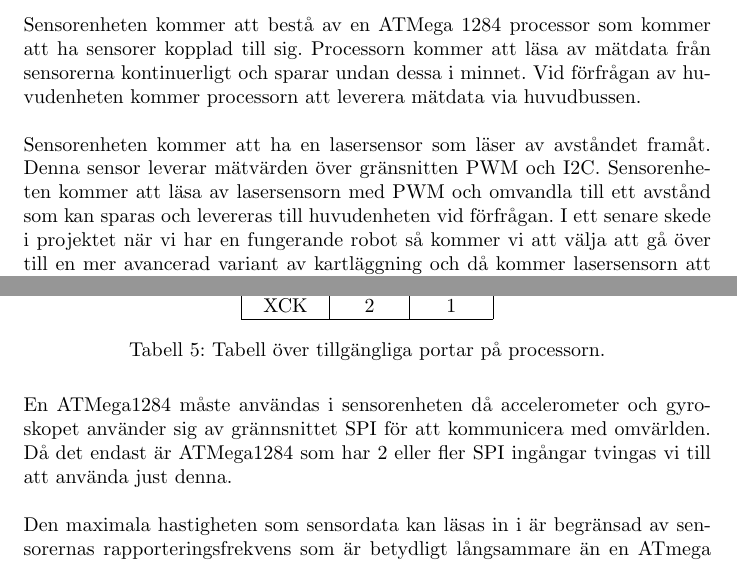
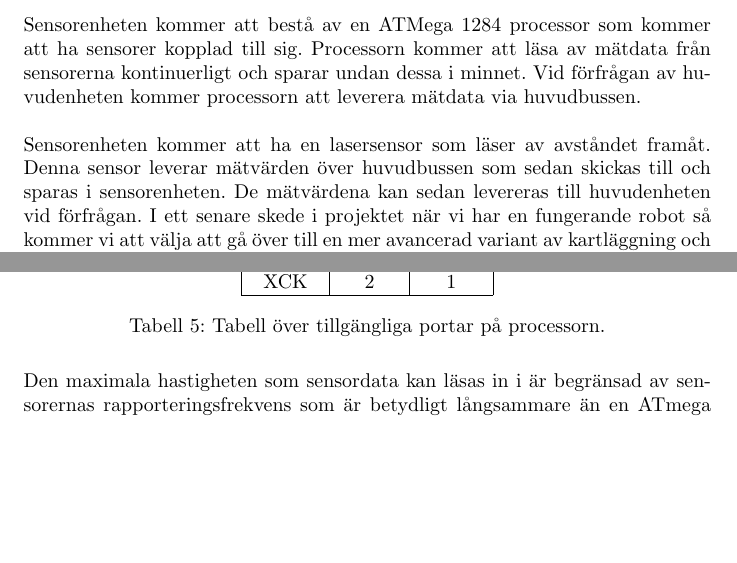
Before and after one commit to SebastianCallh/kartoffel-tsea29, a LaTeX document (docs/src/designspec.tex): two parts of pages 14 and 15 of 33, joined at a grey line, cut so that both start at the same text, the shorter picture padded with empty space. Compiled offline with pdfLaTeX.

Commit message:
Modified Huvudbuss image to include lasersensor and accelerogyro. Changed text in multiple places to include that the two previously mentioned modules are connected to the main bus and not the proccessor of the sensor module

```diff
--- a/docs/src/designspec.tex
+++ b/docs/src/designspec.tex
@@ -335,7 +335,7 @@ Sensorenheten kommer ha i uppgift att läsa in värden från sensorerna som finn
 
 Sensorenheten kommer att bestå av en ATMega 1284 processor som kommer att ha sensorer kopplad till sig. Processorn kommer att läsa av mätdata från sensorerna kontinuerligt och sparar undan dessa i minnet. Vid förfrågan av huvudenheten kommer processorn att leverera mätdata via huvudbussen.
 \newline\newline
-Sensorenheten kommer att ha en lasersensor som läser av avståndet framåt. Denna sensor leverar mätvärden över gränsnitten PWM och I2C. Sensorenheten kommer att läsa av lasersensorn med PWM och omvandla till ett avstånd som kan sparas och levereras till huvudenheten vid förfrågan. I ett senare skede i projektet när vi har en fungerande robot så kommer vi att välja att gå över till en mer avancerad variant av kartläggning och då kommer lasersensorn att rotera runt roboten. Detta för att kunna använda oss utav metoden raycasting när rummet ska kartläggas.
+Sensorenheten kommer att ha en lasersensor som läser av avståndet framåt. Denna sensor leverar mätvärden över huvudbussen som sedan skickas till och sparas i sensorenheten. De mätvärdena kan sedan levereras till huvudenheten vid förfrågan. I ett senare skede i projektet när vi har en fungerande robot så kommer vi att välja att gå över till en mer avancerad variant av kartläggning och då kommer lasersensorn att rotera runt roboten. Detta för att kunna använda oss utav metoden raycasting när rummet ska kartläggas.
 \newline\newline
 Sensorenheten kommer att ha två stycken IR-sensorer som ska läsa avstånd i sidan. Dessa sensorer levererar analoga värden och måste omvandlas till digitala värden. En tabell över värden kontra avstånd måste skapas för att kunna leverera exakta avstånd till huvudenheten vid förfrågan.
 \newline\newline
@@ -411,9 +411,6 @@ Saknas för tillfället.
   \end{tabular}
   \caption{Tabell över tillgängliga portar på processorn.}
 \end{table}
-
-En ATMega1284 måste användas i sensorenheten då accelerometer och gyroskopet använder sig av grännsnittet SPI för att kommunicera med omvärlden. Då det endast är ATMega1284 som har 2 eller fler SPI ingångar tvingas vi till att använda just denna.
-\newline\newline
 Den maximala hastigheten som sensordata kan läsas in i är begränsad av sensorernas rapporteringsfrekvens som är betydligt långsammare än en ATmega 1284:s klockfrekvens, därför lönar det sig inte med en snabbare processor för sensorenhetens syfte. Det i princip enda minnet sensorenheten kommer använda sig av är för temporärlagring av alla sensorers data, vilket kommer hålla sig runt 20 bytes. Utöver sensorinläsningen kommer enheten svara på kommandon över huvudbussen som inte heller kräver några höga hastigheter eller minneskrav. En mer ingående motivering till dessa resurskrav finns i avsnitt~\ref{sec:samplingsfrekvens}.
 
 \subsubsection{Programflöde}
```
Also changed, not shown: docs/src/images/Huvudbuss.pdf, docs/src/designspec.tex (5 more changed lines).
